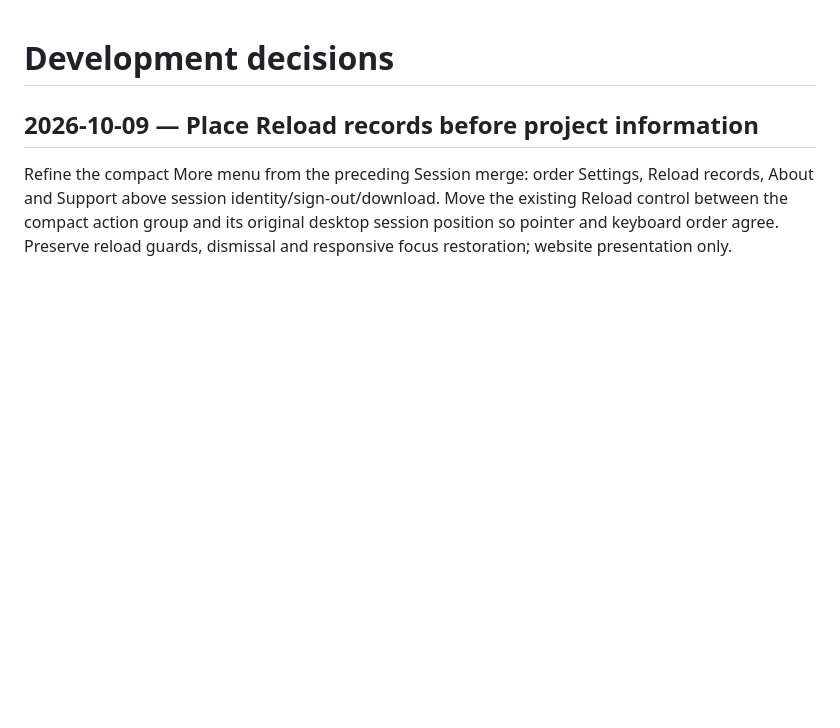
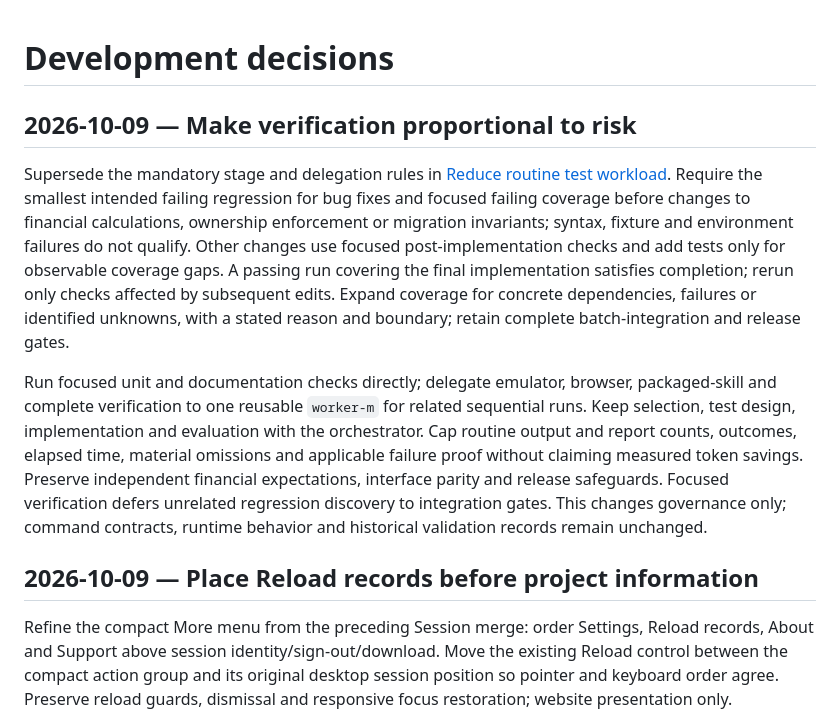
Before and after one commit to vionix-th/vxTradeJournal, a Markdown page: docs/DECISIONS.md, the part around the change. Rendered like a GitHub page; blank space fills up the shorter version.

Commit message:
docs: make verification risk-based

```diff
--- a/docs/DECISIONS.md
+++ b/docs/DECISIONS.md
@@ -1,4 +1,10 @@
 # Development decisions
+
+## 2026-10-09 — Make verification proportional to risk
+
+Supersede the mandatory stage and delegation rules in [Reduce routine test workload](#2026-10-05--reduce-routine-test-workload). Require the smallest intended failing regression for bug fixes and focused failing coverage before changes to financial calculations, ownership enforcement or migration invariants; syntax, fixture and environment failures do not qualify. Other changes use focused post-implementation checks and add tests only for observable coverage gaps. A passing run covering the final implementation satisfies completion; rerun only checks affected by subsequent edits. Expand coverage for concrete dependencies, failures or identified unknowns, with a stated reason and boundary; retain complete batch-integration and release gates.
+
+Run focused unit and documentation checks directly; delegate emulator, browser, packaged-skill and complete verification to one reusable `worker-m` for related sequential runs. Keep selection, test design, implementation and evaluation with the orchestrator. Cap routine output and report counts, outcomes, elapsed time, material omissions and applicable failure proof without claiming measured token savings. Preserve independent financial expectations, interface parity and release safeguards. Focused verification defers unrelated regression discovery to integration gates. This changes governance only; command contracts, runtime behavior and historical validation records remain unchanged.
 
 ## 2026-10-09 — Place Reload records before project information
 
```
Also changed, not shown: AGENTS.md (+7 -6 lines), docs/PRD.md (+9 -7 lines).
